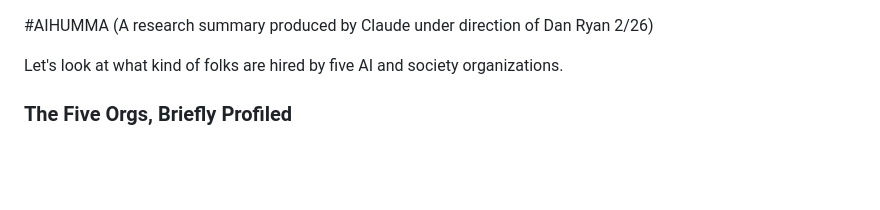
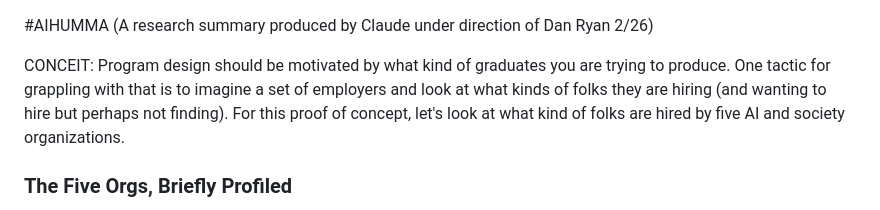
Before and after one commit to djjr/AIHUMMA, a Markdown page: AIHUMMA Competitive Landscape.md, the part around one of its changes. Rendered like a GitHub page; blank space fills up the shorter version.

Commit message:
More informative preamble

```diff
--- a/AIHUMMA Competitive Landscape.md
+++ b/AIHUMMA Competitive Landscape.md
@@ -1,7 +1,8 @@
 #AIHUMMA
 (A research summary produced by Claude under direction of Dan Ryan 2/26)
 
-Let's look at what kind of folks are hired by five AI and society organizations.
+CONCEIT: Program design should be motivated by what kind of graduates you are trying to produce.  One tactic for grappling with that is to imagine a set of employers and look at what kinds of folks they are hiring (and wanting to hire but perhaps not finding).  For this proof of concept, let's look at what kind of folks are hired by five AI and society organizations.
+
 ### The Five Orgs, Briefly Profiled
 
 **[Partnership on AI](https://partnershiponai.org/about/)** — Currently no openings, but structurally they hire program managers, policy researchers, and communications staff. Strong NGO culture, expects coalition-building and stakeholder writing skills. Most hospitable to humanities people.
```
Also changed, not shown: other parts of AIHUMMA Competitive Landscape.md (+1 -0 lines).
